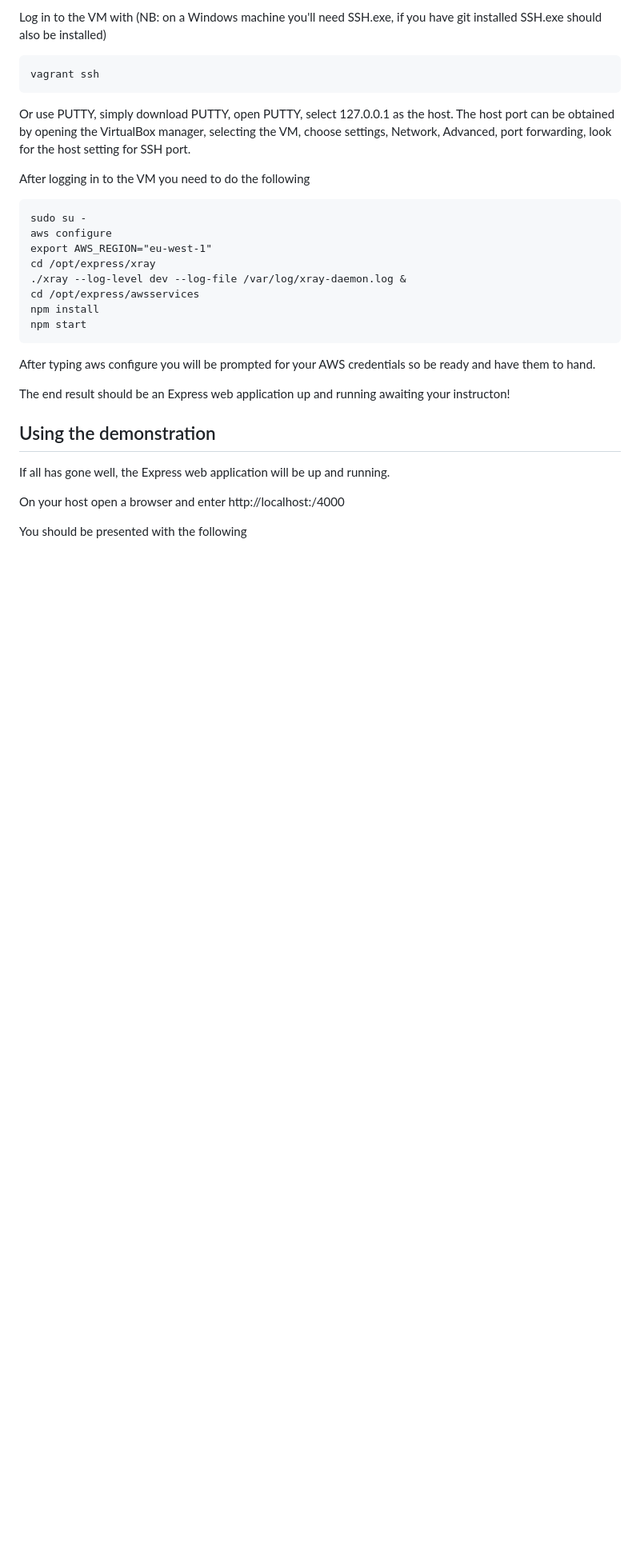
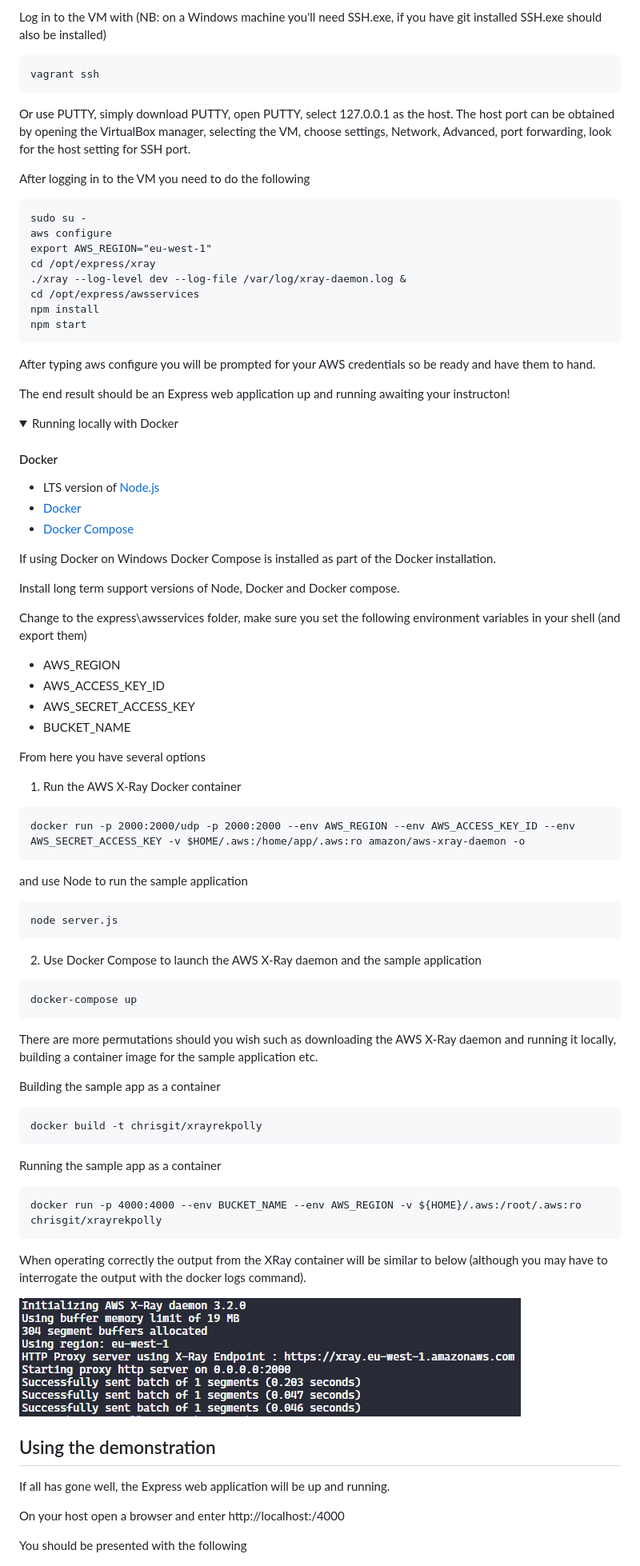
Before and after one commit to chrisgit/aws-xray_rekognise_polly, a Markdown page: README.md, the part around the change printed below. Shown: that part at 80% size. Drawn GitHub-style; pictures changed too: images/xray_container_log.png (added); folded sections open; blank space fills up the shorter version.

Commit message:
Add Docker example

````diff
--- a/README.md
+++ b/README.md
@@ -97,6 +99,59 @@ npm start
 After typing aws configure you will be prompted for your AWS credentials so be ready and have them to hand.
 
 The end result should be an Express web application up and running awaiting your instructon!
+</details>
+
+<details>
+ <summary>Running locally with Docker</summary>
+
+#### Docker
+* LTS version of [Node.js](https://nodejs.org/en/download/)
+* [Docker](https://www.docker.com/get-started)
+* [Docker Compose](https://docs.docker.com/compose/)
+
+If using Docker on Windows Docker Compose is installed as part of the Docker installation.
+
+Install long term support versions of Node, Docker and Docker compose.
+
+Change to the express\awsservices folder, make sure you set the following environment variables in your shell (and export them)
+- AWS_REGION
+- AWS_ACCESS_KEY_ID
+- AWS_SECRET_ACCESS_KEY
+- BUCKET_NAME
+
+From here you have several options
+1. Run the AWS X-Ray Docker container
+```
+docker run -p 2000:2000/udp -p 2000:2000 --env AWS_REGION --env AWS_ACCESS_KEY_ID --env AWS_SECRET_ACCESS_KEY -v $HOME/.aws:/home/app/.aws:ro amazon/aws-xray-daemon -o
+```
+and use Node to run the sample application
+```
+node server.js
+```
+
+2. Use Docker Compose to launch the AWS X-Ray daemon and the sample application
+```
+docker-compose up
+```
+
+There are more permutations should you wish such as downloading the AWS X-Ray daemon and running it locally, building a container image for the sample application etc.
+
+Building the sample app as a container
+```
+docker build -t chrisgit/xrayrekpolly
+```
+
+Running the sample app as a container
+```
+docker run -p 4000:4000 --env BUCKET_NAME --env AWS_REGION -v ${HOME}/.aws:/root/.aws:ro chrisgit/xrayrekpolly
+```
+
+When operating correctly the output from the XRay container will be similar to below (although you may have to interrogate the output with the docker logs command).
+
+![Image of XRay docker container log](images/xray_container_log.png)
+
+</details>
+
 
 ## Using the demonstration
 
````
Also changed, not shown: other parts of README.md (+15 -13 lines), 11 other files.
